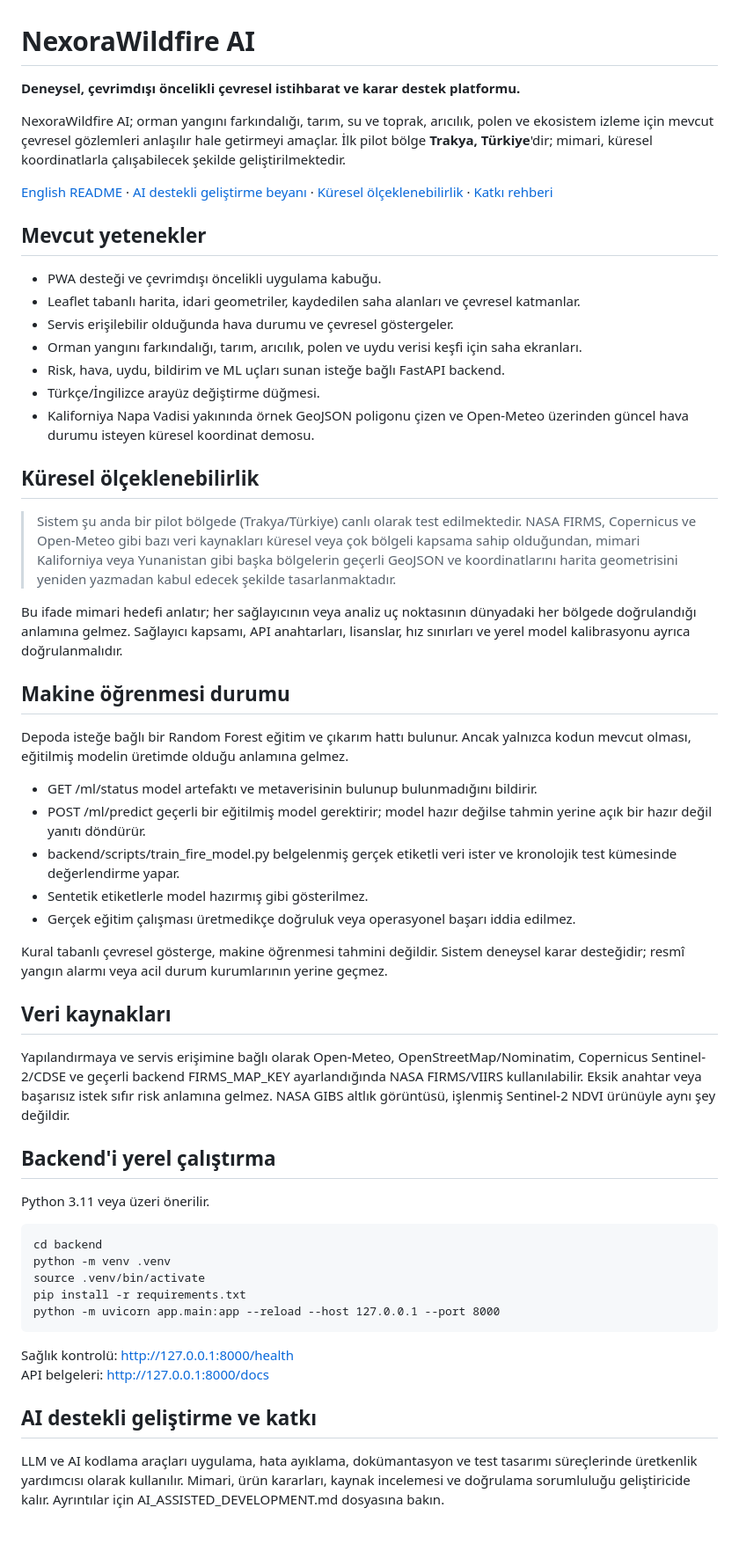
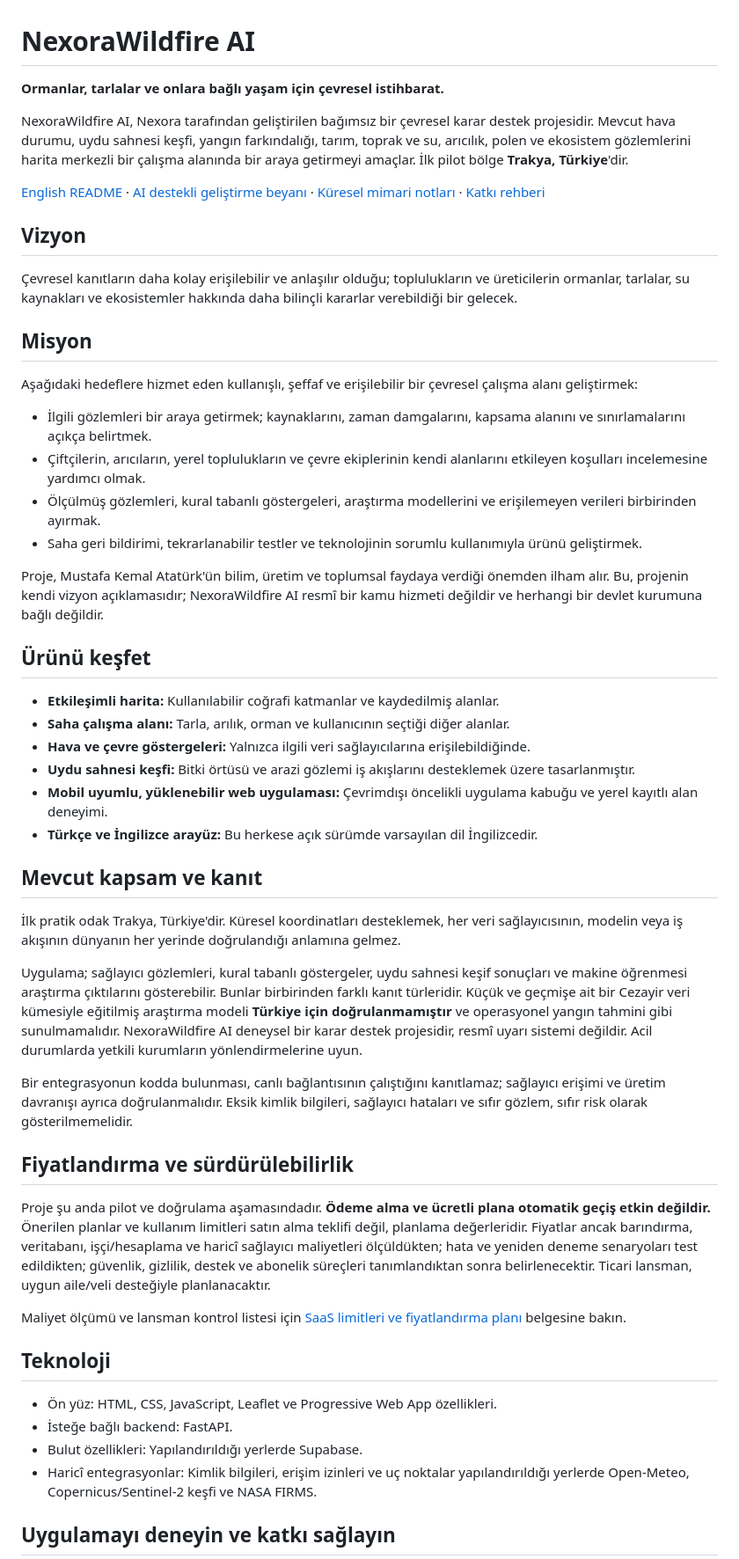
Before and after one commit to Nexora88/nova-forest-ai, a Markdown page: README.tr.md, the part around one of its changes. Shown at 88% size. Rendered like a GitHub page; blank space fills up the shorter version.

Commit message:
docs: align Turkish README with vision mission and pricing policy

```diff
--- a/README.tr.md
+++ b/README.tr.md
@@ -1,59 +1,54 @@
 # NexoraWildfire AI
 
-**Deneysel, çevrimdışı öncelikli çevresel istihbarat ve karar destek platformu.**
+**Ormanlar, tarlalar ve onlara bağlı yaşam için çevresel istihbarat.**
 
-NexoraWildfire AI; orman yangını farkındalığı, tarım, su ve toprak, arıcılık, polen ve ekosistem izleme için mevcut çevresel gözlemleri anlaşılır hale getirmeyi amaçlar. İlk pilot bölge **Trakya, Türkiye**'dir; mimari, küresel koordinatlarla çalışabilecek şekilde geliştirilmektedir.
+NexoraWildfire AI, Nexora tarafından geliştirilen bağımsız bir çevresel karar destek projesidir. Mevcut hava durumu, uydu sahnesi keşfi, yangın farkındalığı, tarım, toprak ve su, arıcılık, polen ve ekosistem gözlemlerini harita merkezli bir çalışma alanında bir araya getirmeyi amaçlar. İlk pilot bölge **Trakya, Türkiye**'dir.
 
-[English README](README.md) · [AI destekli geliştirme beyanı](AI_ASSISTED_DEVELOPMENT.md) · [Küresel ölçeklenebilirlik](docs/GLOBAL_SCALABILITY.md) · [Katkı rehberi](.github/CONTRIBUTING.md)
+[English README](README.md) · [AI destekli geliştirme beyanı](AI_ASSISTED_DEVELOPMENT.md) · [Küresel mimari notları](docs/GLOBAL_SCALABILITY.md) · [Katkı rehberi](.github/CONTRIBUTING.md)
 
-## Mevcut yetenekler
+## Vizyon
 
-- PWA desteği ve çevrimdışı öncelikli uygulama kabuğu.
-- Leaflet tabanlı harita, idari geometriler, kaydedilen saha alanları ve çevresel katmanlar.
-- Servis erişilebilir olduğunda hava durumu ve çevresel göstergeler.
-- Orman yangını farkındalığı, tarım, arıcılık, polen ve uydu verisi keşfi için saha ekranları.
-- Risk, hava, uydu, bildirim ve ML uçları sunan isteğe bağlı FastAPI backend.
-- Türkçe/İngilizce arayüz değiştirme düğmesi.
-- Kaliforniya Napa Vadisi yakınında örnek GeoJSON poligonu çizen ve Open-Meteo üzerinden güncel hava durumu isteyen küresel koordinat demosu.
+Çevresel kanıtların daha kolay erişilebilir ve anlaşılır olduğu; toplulukların ve üreticilerin ormanlar, tarlalar, su kaynakları ve ekosistemler hakkında daha bilinçli kararlar verebildiği bir gelecek.
 
-## Küresel ölçeklenebilirlik
+## Misyon
 
-> Sistem şu anda bir pilot bölgede (Trakya/Türkiye) canlı olarak test edilmektedir. NASA FIRMS, Copernicus ve Open-Meteo gibi bazı veri kaynakları küresel veya çok bölgeli kapsama sahip olduğundan, mimari Kaliforniya veya Yunanistan gibi başka bölgelerin geçerli GeoJSON ve koordinatlarını harita geometrisini yeniden yazmadan kabul edecek şekilde tasarlanmaktadır.
+Aşağıdaki hedeflere hizmet eden kullanışlı, şeffaf ve erişilebilir bir çevresel çalışma alanı geliştirmek:
+- İlgili gözlemleri bir araya getirmek; kaynaklarını, zaman damgalarını, kapsama alanını ve sınırlamalarını açıkça belirtmek.
+- Çiftçilerin, arıcıların, yerel toplulukların ve çevre ekiplerinin kendi alanlarını etkileyen koşulları incelemesine yardımcı olmak.
+- Ölçülmüş gözlemleri, kural tabanlı göstergeleri, araştırma modellerini ve erişilemeyen verileri birbirinden ayırmak.
+- Saha geri bildirimi, tekrarlanabilir testler ve teknolojinin sorumlu kullanımıyla ürünü geliştirmek.
 
-Bu ifade mimari hedefi anlatır; her sağlayıcının veya analiz uç noktasının dünyadaki her bölgede doğrulandığı anlamına gelmez. Sağlayıcı kapsamı, API anahtarları, lisanslar, hız sınırları ve yerel model kalibrasyonu ayrıca doğrulanmalıdır.
+Proje, Mustafa Kemal Atatürk'ün bilim, üretim ve toplumsal faydaya verdiği önemden ilham alır. Bu, projenin kendi vizyon açıklamasıdır; NexoraWildfire AI resmî bir kamu hizmeti değildir ve herhangi bir devlet kurumuna bağlı değildir.
 
-## Makine öğrenmesi durumu
+## Ürünü keşfet
 
-Depoda isteğe bağlı bir Random Forest eğitim ve çıkarım hattı bulunur. Ancak yalnızca kodun mevcut olması, eğitilmiş modelin üretimde olduğu anlamına gelmez.
+- **Etkileşimli harita:** Kullanılabilir coğrafi katmanlar ve kaydedilmiş alanlar.
+- **Saha çalışma alanı:** Tarla, arılık, orman ve kullanıcının seçtiği diğer alanlar.
+- **Hava ve çevre göstergeleri:** Yalnızca ilgili veri sağlayıcılarına erişilebildiğinde.
+- **Uydu sahnesi keşfi:** Bitki örtüsü ve arazi gözlemi iş akışlarını desteklemek üzere tasarlanmıştır.
+- **Mobil uyumlu, yüklenebilir web uygulaması:** Çevrimdışı öncelikli uygulama kabuğu ve yerel kayıtlı alan deneyimi.
+- **Türkçe ve İngilizce arayüz:** Bu herkese açık sürümde varsayılan dil İngilizcedir.
 
-- GET /ml/status model artefaktı ve metaverisinin bulunup bulunmadığını bildirir.
-- POST /ml/predict geçerli bir eğitilmiş model gerektirir; model hazır değilse tahmin yerine açık bir hazır değil yanıtı döndürür.
-- backend/scripts/train_fire_model.py belgelenmiş gerçek etiketli veri ister ve kronolojik test kümesinde değerlendirme yapar.
-- Sentetik etiketlerle model hazırmış gibi gösterilmez.
-- Gerçek eğitim çalışması üretmedikçe doğruluk veya operasyonel başarı iddia edilmez.
+## Mevcut kapsam ve kanıt
 
-Kural tabanlı çevresel gösterge, makine öğrenmesi tahmini değildir. Sistem deneysel karar desteğidir; resmî yangın alarmı veya acil durum kurumlarının yerine geçmez.
+İlk pratik odak Trakya, Türkiye'dir. Küresel koordinatları desteklemek, her veri sağlayıcısının, modelin veya iş akışının dünyanın her yerinde doğrulandığı anlamına gelmez.
 
-## Veri kaynakları
+Uygulama; sağlayıcı gözlemleri, kural tabanlı göstergeler, uydu sahnesi keşif sonuçları ve makine öğrenmesi araştırma çıktılarını gösterebilir. Bunlar birbirinden farklı kanıt türleridir. Küçük ve geçmişe ait bir Cezayir veri kümesiyle eğitilmiş araştırma modeli **Türkiye için doğrulanmamıştır** ve operasyonel yangın tahmini gibi sunulmamalıdır. NexoraWildfire AI deneysel bir karar destek projesidir, resmî uyarı sistemi değildir. Acil durumlarda yetkili kurumların yönlendirmelerine uyun.
 
-Yapılandırmaya ve servis erişimine bağlı olarak Open-Meteo, OpenStreetMap/Nominatim, Copernicus Sentinel-2/CDSE ve geçerli backend FIRMS_MAP_KEY ayarlandığında NASA FIRMS/VIIRS kullanılabilir. Eksik anahtar veya başarısız istek sıfır risk anlamına gelmez. NASA GIBS altlık görüntüsü, işlenmiş Sentinel-2 NDVI ürünüyle aynı şey değildir.
+Bir entegrasyonun kodda bulunması, canlı bağlantısının çalıştığını kanıtlamaz; sağlayıcı erişimi ve üretim davranışı ayrıca doğrulanmalıdır. Eksik kimlik bilgileri, sağlayıcı hataları ve sıfır gözlem, sıfır risk olarak gösterilmemelidir.
 
-## Backend'i yerel çalıştırma
+## Fiyatlandırma ve sürdürülebilirlik
 
-Python 3.11 veya üzeri önerilir.
+Proje şu anda pilot ve doğrulama aşamasındadır. **Ödeme alma ve ücretli plana otomatik geçiş etkin değildir.** Önerilen planlar ve kullanım limitleri satın alma teklifi değil, planlama değerleridir. Fiyatlar ancak barındırma, veritabanı, işçi/hesaplama ve haricî sağlayıcı maliyetleri ölçüldükten; hata ve yeniden deneme senaryoları test edildikten; güvenlik, gizlilik, destek ve abonelik süreçleri tanımlandıktan sonra belirlenecektir. Ticari lansman, uygun aile/veli desteğiyle planlanacaktır.
 
-~~~
-cd backend
-python -m venv .venv
-source .venv/bin/activate
-pip install -r requirements.txt
-python -m uvicorn app.main:app --reload --host 127.0.0.1 --port 8000
-~~~
+Maliyet ölçümü ve lansman kontrol listesi için [SaaS limitleri ve fiyatlandırma planı](docs/SAAS_LIMITS_AND_PRICING.md) belgesine bakın.
 
-Sağlık kontrolü: http://127.0.0.1:8000/health
-API belgeleri: http://127.0.0.1:8000/docs
+## Teknoloji
 
-## AI destekli geliştirme ve katkı
+- Ön yüz: HTML, CSS, JavaScript, Leaflet ve Progressive Web App özellikleri.
+- İsteğe bağlı backend: FastAPI.
+- Bulut özellikleri: Yapılandırıldığı yerlerde Supabase.
+- Haricî entegrasyonlar: Kimlik bilgileri, erişim izinleri ve uç noktalar yapılandırıldığı yerlerde Open-Meteo, Copernicus/Sentinel-2 keşfi ve NASA FIRMS.
 
-LLM ve AI kodlama araçları uygulama, hata ayıklama, dokümantasyon ve test tasarımı süreçlerinde üretkenlik yardımcısı olarak kullanılır. Mimari, ürün kararları, kaynak incelemesi ve doğrulama sorumluluğu geliştiricide kalır. Ayrıntılar için AI_ASSISTED_DEVELOPMENT.md dosyasına bakın.
+## Uygulamayı deneyin ve katkı sağlayın
 
```
Also changed, not shown: other parts of README.tr.md (+12 -9 lines).
